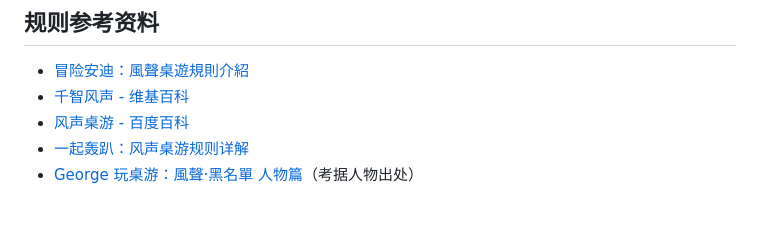
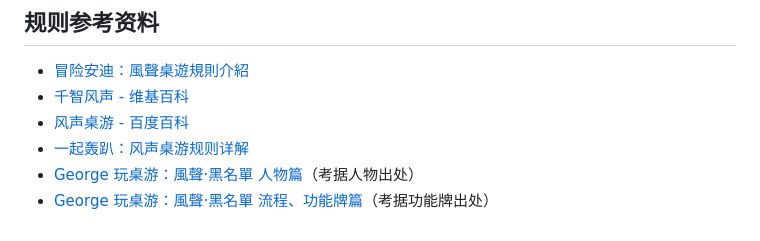
Before and after one commit to 6walnuts/fengsheng, a Markdown page: README.md, the part around the change. Rendered like a GitHub page.

Commit message:
补充功能牌篇考据参考链接
Co-Authored-By: Claude Fable 5 <noreply@anthropic.com>
Claude-Session: https://claude.ai/code/session_017rev5Y1wXT6UJmzQt7kd9f

```diff
--- a/README.md
+++ b/README.md
@@ -149,3 +149,4 @@
 - [风声桌游 - 百度百科](https://baike.baidu.com/item/%E9%A3%8E%E5%A3%B0%E6%A1%8C%E6%B8%B8/10994083)
 - [一起轰趴：风声桌游规则详解](https://www.1778youxi.com/tabletop-guide/message.html)
 - [George 玩桌游：風聲·黑名單 人物篇](https://georgeplay.blogspot.com/2016/03/2.html)（考据人物出处）
+- [George 玩桌游：風聲·黑名單 流程、功能牌篇](https://georgeplay.blogspot.com/2016/03/blog-post_21.html)（考据功能牌出处）
```
